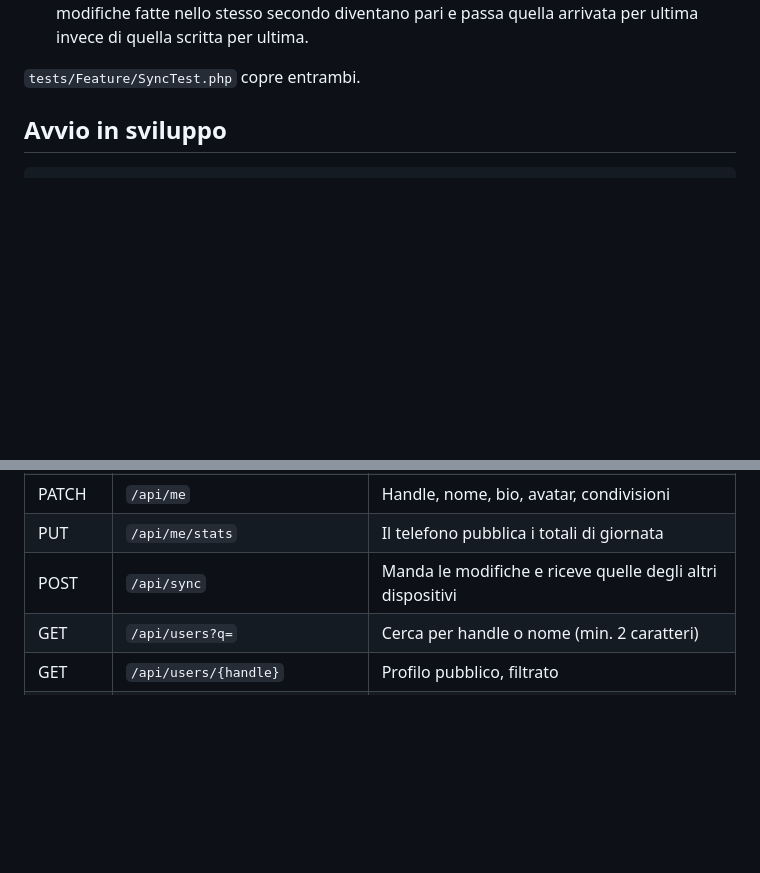
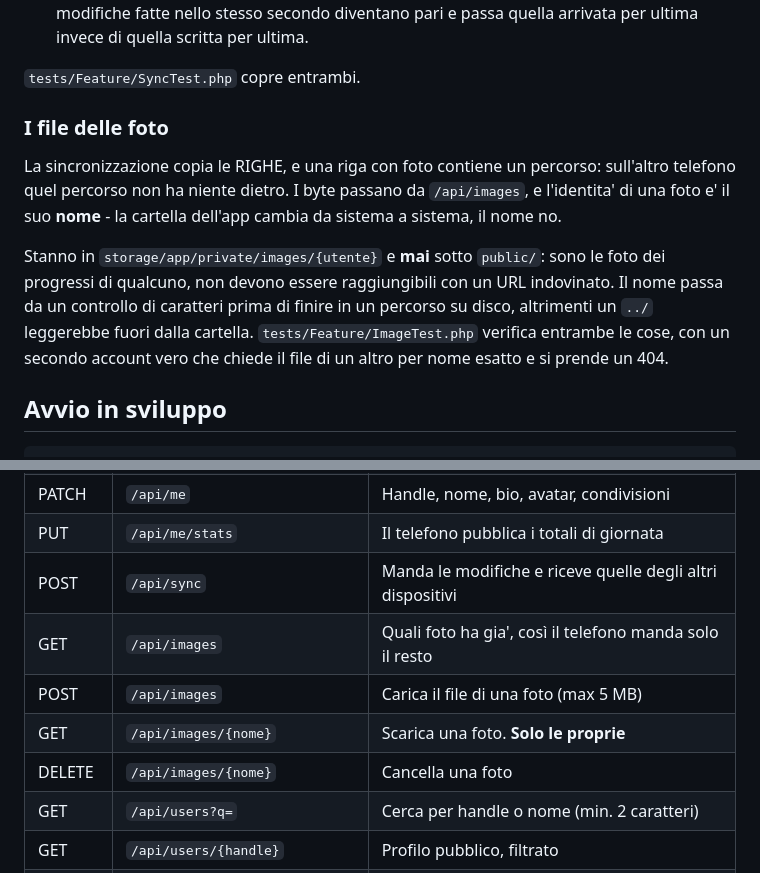
Before and after one commit to GeneralKoski/KalTrack, a Markdown page: backend/README.md, 2 parts joined by grey strips. Rendered like a GitHub page; blank space fills up the shorter version.

Commit message:
docs: record the two decisions, not just the two features
The spec said comparing yourself with other people was out of scope for
a product reason. It is in now, and the entry explains that the decision
was taken in that direction deliberately - along with the three rules
that keep it from becoming a competition: a winner for steps and
workouts, no winner for calories, and no weight comparison at all.

The AI proxy entry does not say "done". It says the problem was
cancelled rather than managed: the proxy existed only to hide a shared
key, and once each person brings their own there is nothing to hide.
That is worth writing down, because someone reading the old entry would
otherwise reimplement a proxy that no longer buys anything - and would
pay for it with the round trip and the required account.

The backend README gains the image endpoints and the two things about
them that matter: files live outside public/, and the name is validated
before it touches a path.

```diff
--- a/backend/README.md
+++ b/backend/README.md
@@ -62,6 +62,20 @@ Due dettagli che sembrano pedanteria e non lo sono, entrambi costati un difetto:
   quella arrivata per ultima invece di quella scritta per ultima.
 
 `tests/Feature/SyncTest.php` copre entrambi.
+
+### I file delle foto
+
+La sincronizzazione copia le RIGHE, e una riga con foto contiene un percorso: sull'altro
+telefono quel percorso non ha niente dietro. I byte passano da `/api/images`, e
+l'identita' di una foto e' il suo **nome** - la cartella dell'app cambia da sistema a
+sistema, il nome no.
+
+Stanno in `storage/app/private/images/{utente}` e **mai** sotto `public/`: sono le foto
+dei progressi di qualcuno, non devono essere raggiungibili con un URL indovinato. Il nome
+passa da un controllo di caratteri prima di finire in un percorso su disco, altrimenti un
+`../` leggerebbe fuori dalla cartella. `tests/Feature/ImageTest.php` verifica entrambe le
+cose, con un secondo account vero che chiede il file di un altro per nome esatto e si
+prende un 404.
 
 ## Avvio in sviluppo
 
@@ -134,6 +148,10 @@ non e' un backup.
 | PATCH | `/api/me` | Handle, nome, bio, avatar, condivisioni |
 | PUT | `/api/me/stats` | Il telefono pubblica i totali di giornata |
 | POST | `/api/sync` | Manda le modifiche e riceve quelle degli altri dispositivi |
+| GET | `/api/images` | Quali foto ha gia', così il telefono manda solo il resto |
+| POST | `/api/images` | Carica il file di una foto (max 5 MB) |
+| GET | `/api/images/{nome}` | Scarica una foto. **Solo le proprie** |
+| DELETE | `/api/images/{nome}` | Cancella una foto |
 | GET | `/api/users?q=` | Cerca per handle o nome (min. 2 caratteri) |
 | GET | `/api/users/{handle}` | Profilo pubblico, filtrato |
 | GET | `/api/friendships` | Amicizie e richieste, con la direzione |
```
Also changed, not shown: 1 other file.
